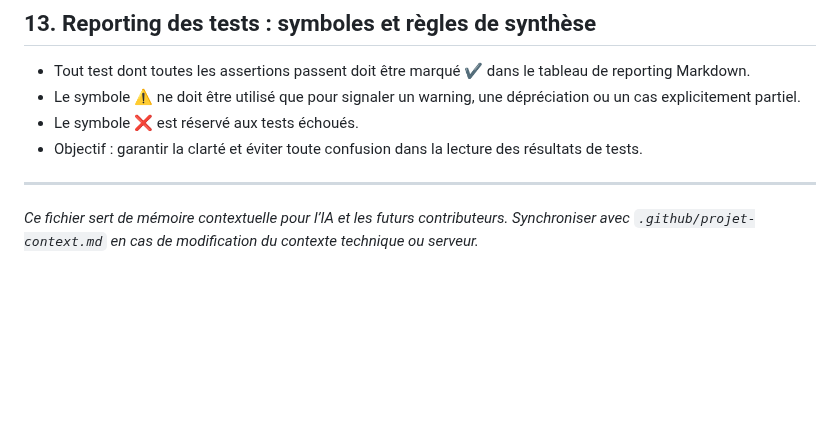
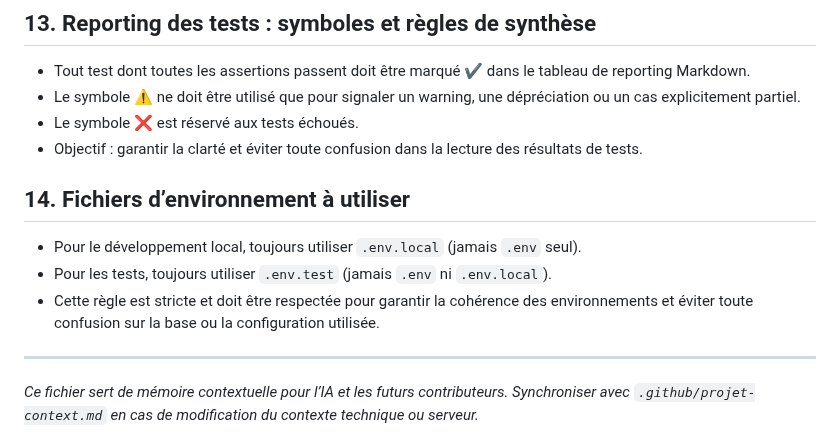
Before and after one commit to ronan-develop/home-cloud, a Markdown page: .github/copilot-instructions.md, the part around the change. Drawn GitHub-style; blank space fills up the shorter version.

```diff
--- a/.github/copilot-instructions.md
+++ b/.github/copilot-instructions.md
@@ -148,6 +148,12 @@ protected function setUp(): void
 - Le symbole ❌ est réservé aux tests échoués.
 - Objectif : garantir la clarté et éviter toute confusion dans la lecture des résultats de tests.
 
+## 14. Fichiers d’environnement à utiliser
+
+- Pour le développement local, toujours utiliser `.env.local` (jamais `.env` seul).
+- Pour les tests, toujours utiliser `.env.test` (jamais `.env` ni `.env.local`).
+- Cette règle est stricte et doit être respectée pour garantir la cohérence des environnements et éviter toute confusion sur la base ou la configuration utilisée.
+
 ---
 
 *Ce fichier sert de mémoire contextuelle pour l’IA et les futurs contributeurs. Synchroniser avec `.github/projet-context.md` en cas de modification du contexte technique ou serveur.*
```
